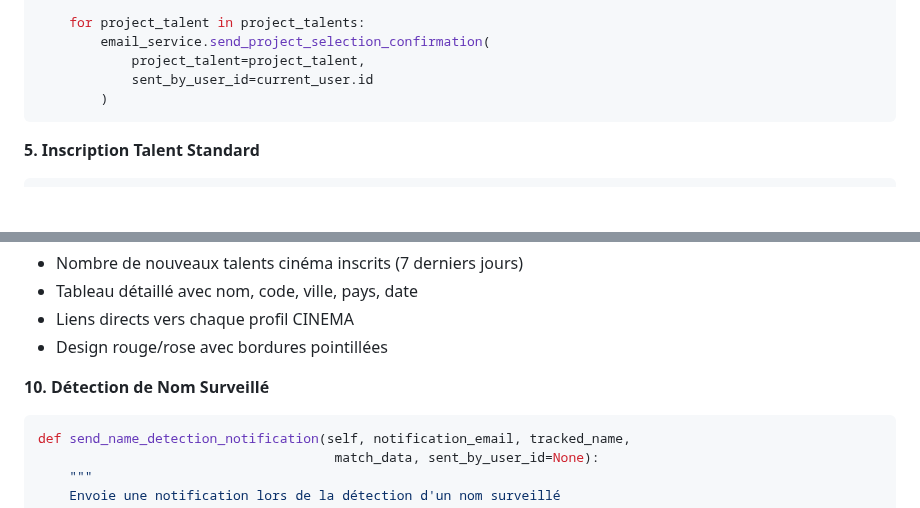
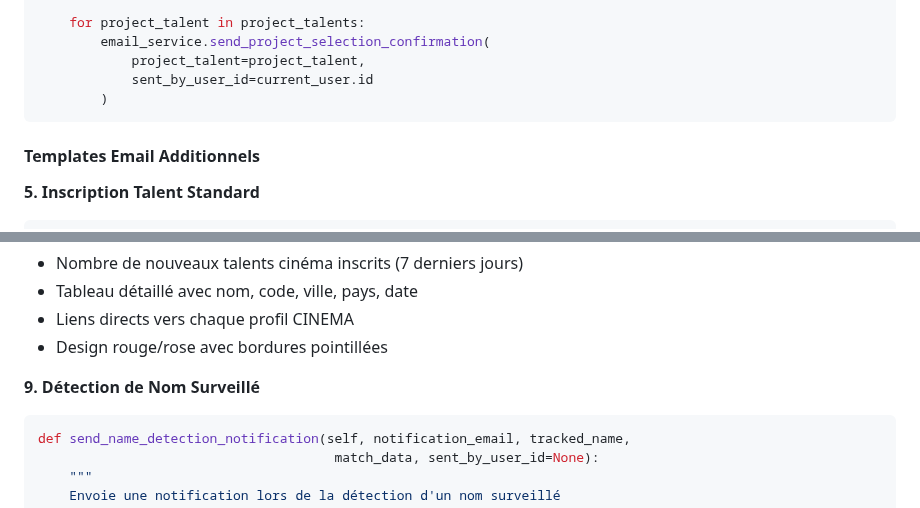
Before and after one commit to moa-digitalagency/Talento, a Markdown page: docs/TECHNICAL_DOCUMENTATION.md, 2 parts joined by grey strips. Drawn GitHub-style; blank space fills up the shorter version.

Commit message:
Update documentation with new email templates and task scheduler details
Update TECHNICAL_DOCUMENTATION.md to include new email templates for talent registration and name detection notifications, and add details about the APScheduler task scheduler.

Replit-Commit-Author: Agent
Replit-Commit-Session-Id: 09832b4d-945a-417f-a8c6-53a0320d5f6f
Replit-Commit-Checkpoint-Type: intermediate_checkpoint
Replit-Commit-Event-Id: 748f132d-991b-44b4-9ba8-35ea08956710
Replit-Commit-Screenshot-Url: https://storage.googleapis.com/screenshot-production-us-central1/2d627982-f42b-4756-a112-9d801ec5af3b/09832b4d-945a-417f-a8c6-53a0320d5f6f/7IG0DfE

````diff
--- a/docs/TECHNICAL_DOCUMENTATION.md
+++ b/docs/TECHNICAL_DOCUMENTATION.md
@@ -547,6 +547,8 @@ def send_project_selection_emails(project_id):
         )
 ```
 
+#### Templates Email Additionnels
+
 **5. Inscription Talent Standard**
 
 ```python
@@ -639,7 +641,7 @@ def send_weekly_admin_recap(self, admin_email, sent_by_user_id=None):
 - Liens directs vers chaque profil CINEMA
 - Design rouge/rose avec bordures pointillées
 
-**10. Détection de Nom Surveillé**
+**9. Détection de Nom Surveillé**
 
 ```python
 def send_name_detection_notification(self, notification_email, tracked_name,
````
Also changed, not shown: other parts of docs/TECHNICAL_DOCUMENTATION.md (+2 -0 lines).
